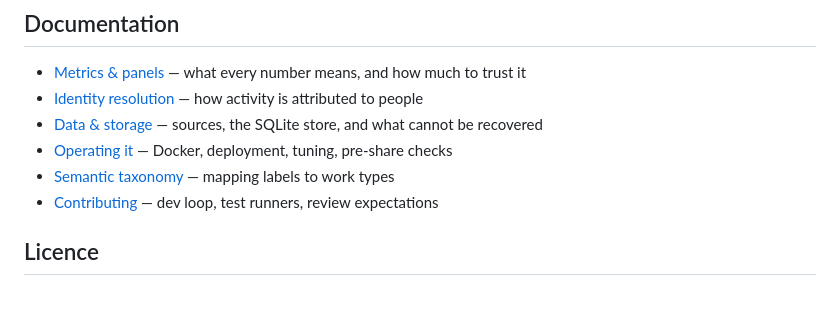
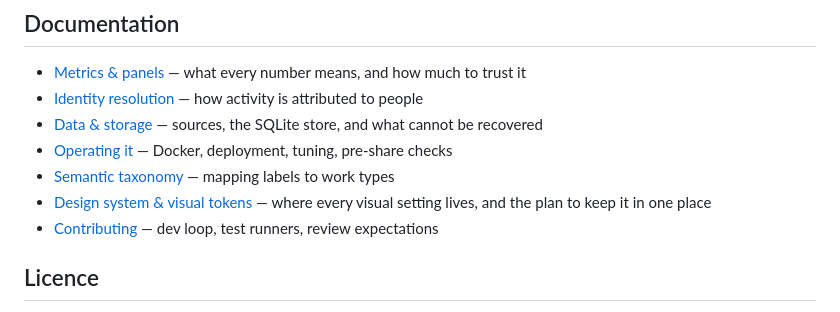
Before and after one commit to constructorfabric/insight-lite, a Markdown page: README.md, the part around the change. GitHub-like rendering.

```diff
--- a/README.md
+++ b/README.md
@@ -349,6 +349,7 @@ MCP_TOKEN=… python backend/mcp_server.py         # local, serves /mcp on :8082
 - [Data & storage](docs/data.md) — sources, the SQLite store, and what cannot be recovered
 - [Operating it](docs/operating.md) — Docker, deployment, tuning, pre-share checks
 - [Semantic taxonomy](docs/semantic-config.md) — mapping labels to work types
+- [Design system & visual tokens](docs/design-system.md) — where every visual setting lives, and the plan to keep it in one place
 - [Contributing](CONTRIBUTING.md) — dev loop, test runners, review expectations
 
 ## Licence
```
Also changed, not shown: docs/design-system.md (added, +288 -0 lines).
